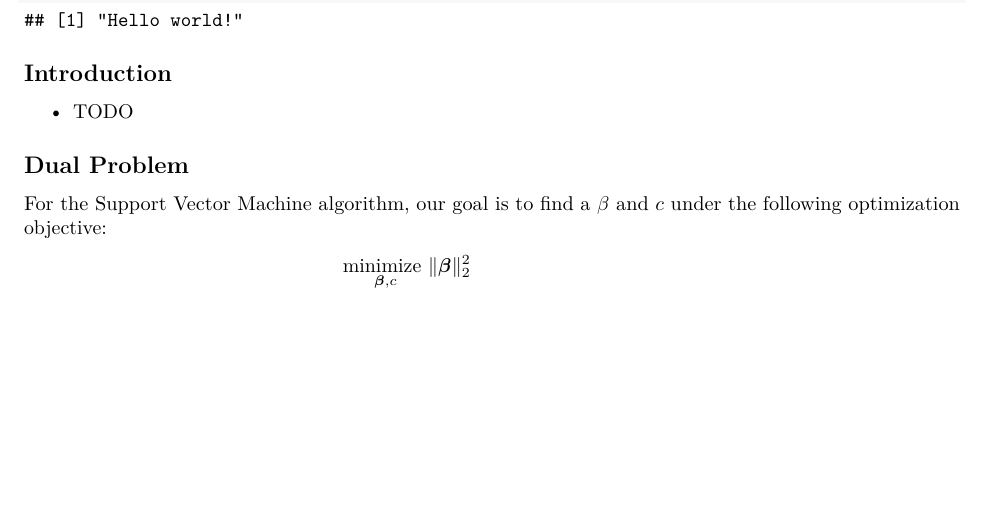
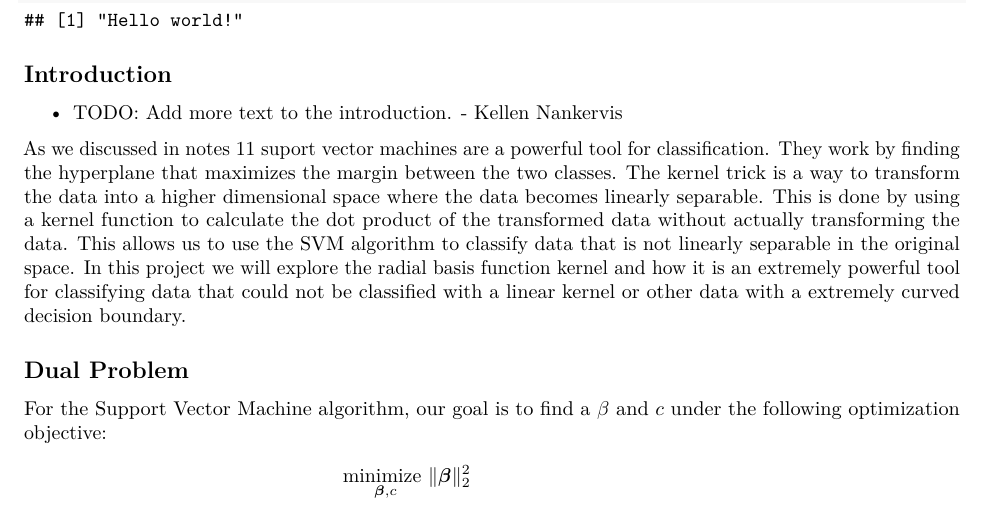
Before and after one commit to Macafry/RadialBasisFunction, an R Markdown document (Final_Project.rmd): part of page 1 of 21 before the commit and part of page 1 of 22 after it, cut so that both start at the same text, the shorter picture padded with empty space. Rendered offline with R 4.5, knitr and Pandoc, then LaTeX, with nearby package versions.

Commit message:
Added brief introduction
Added a brief introduction as a baseline.

```diff
--- a/Final_Project.rmd
+++ b/Final_Project.rmd
@@ -36,7 +36,9 @@ print("Hello world!")
 
 ## Introduction
 
-- TODO
+- TODO: Add more text to the introduction. - Kellen Nankervis
+
+As we discussed in notes 11 suport vector machines are a powerful tool for classification. They work by finding the hyperplane that maximizes the margin between the two classes. The kernel trick is a way to transform the data into a higher dimensional space where the data becomes linearly separable. This is done by using a kernel function to calculate the dot product of the transformed data without actually transforming the data. This allows us to use the SVM algorithm to classify data that is not linearly separable in the original space. In this project we will explore the radial basis function kernel and how it is an extremely powerful tool for classifying data that could not be classified with a linear kernel or other data with a extremely curved decision boundary.
 
 
 ## Dual Problem
```
